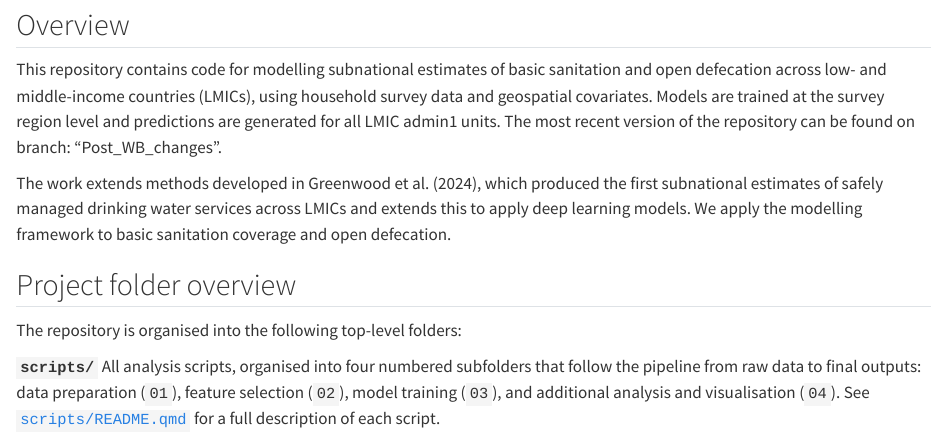
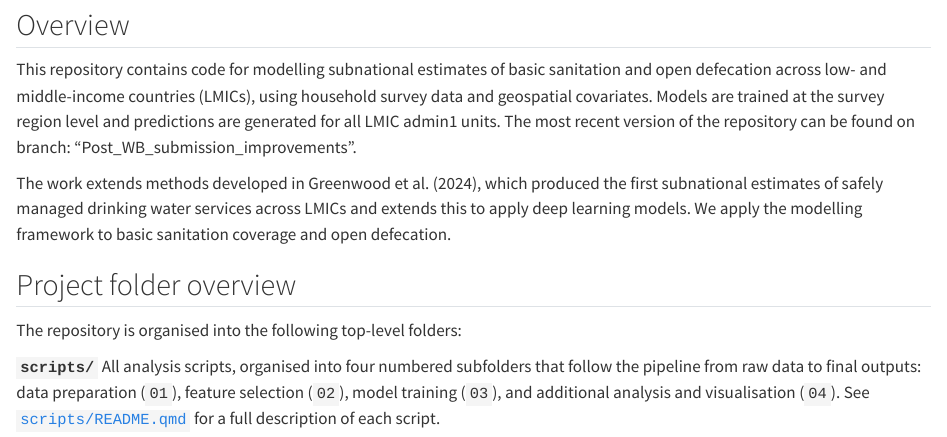
Before and after one commit to PHIC-Eawag/subnational_water_sanitation_estimates, a Quarto document (README.qmd): the page in a window 1100 px wide, from 110 px down. Rendered offline with R 4.5, knitr and Pandoc in place of Quarto, with nearby package versions.

Commit message:
Update README.qmd

```diff
--- a/README.qmd
+++ b/README.qmd
@@ -2,7 +2,7 @@
 
 ## Overview
 
-This repository contains code for modelling subnational estimates of basic sanitation and open defecation across low- and middle-income countries (LMICs), using household survey data and geospatial covariates. Models are trained at the survey region level and predictions are generated for all LMIC admin1 units. The most recent version of the repository can be found on branch: "Post_WB_changes".
+This repository contains code for modelling subnational estimates of basic sanitation and open defecation across low- and middle-income countries (LMICs), using household survey data and geospatial covariates. Models are trained at the survey region level and predictions are generated for all LMIC admin1 units. The most recent version of the repository can be found on branch: "Post_WB_submission_improvements".
 
 The work extends methods developed in Greenwood et al. (2024), which produced the first subnational estimates of safely managed drinking water services across LMICs and extends this to apply deep learning models. We apply the modelling framework to basic sanitation coverage and open defecation.
 
```
